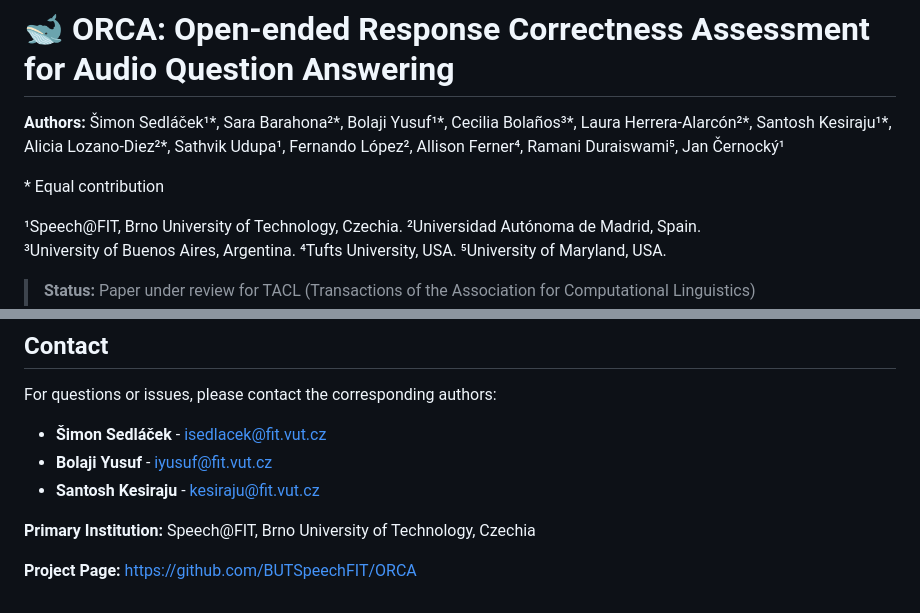
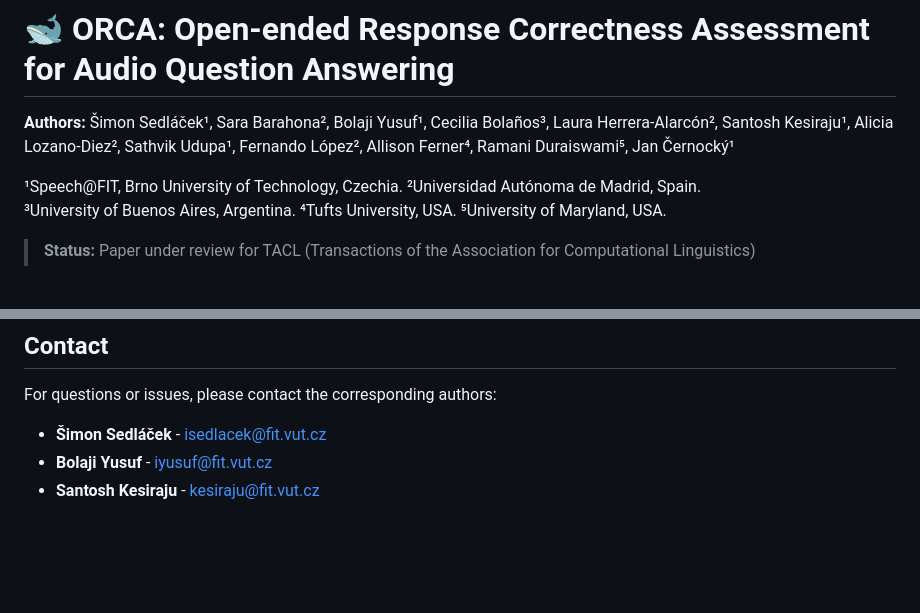
Before and after one commit to BUTSpeechFIT/ORCA, a Markdown page: README.md, 2 parts joined by grey strips. Drawn GitHub-style; blank space fills up the shorter version.

Commit message:
Update authors section in README.md
Removed equal contribution note and primary institution details.

```diff
--- a/README.md
+++ b/README.md
@@ -1,8 +1,6 @@
 # 🐋 ORCA: Open-ended Response Correctness Assessment for Audio Question Answering
 
-**Authors:** Šimon Sedláček¹\*, Sara Barahona²\*, Bolaji Yusuf¹\*, Cecilia Bolaños³\*, Laura Herrera-Alarcón²\*, Santosh Kesiraju¹\*, Alicia Lozano-Diez²\*, Sathvik Udupa¹, Fernando López², Allison Ferner⁴, Ramani Duraiswami⁵, Jan Černocký¹
-
-\* Equal contribution
+**Authors:** Šimon Sedláček¹, Sara Barahona², Bolaji Yusuf¹, Cecilia Bolaños³, Laura Herrera-Alarcón², Santosh Kesiraju¹, Alicia Lozano-Diez², Sathvik Udupa¹, Fernando López², Allison Ferner⁴, Ramani Duraiswami⁵, Jan Černocký¹
 
 ¹Speech@FIT, Brno University of Technology, Czechia.
 ²Universidad Autónoma de Madrid, Spain. \
@@ -149,7 +147,3 @@ For questions or issues, please contact the corresponding authors:
 - **Šimon Sedláček** - isedlacek@fit.vut.cz
 - **Bolaji Yusuf** - iyusuf@fit.vut.cz
 - **Santosh Kesiraju** - kesiraju@fit.vut.cz
-
-**Primary Institution:** Speech@FIT, Brno University of Technology, Czechia
-
-**Project Page:** https://github.com/BUTSpeechFIT/ORCA
```
